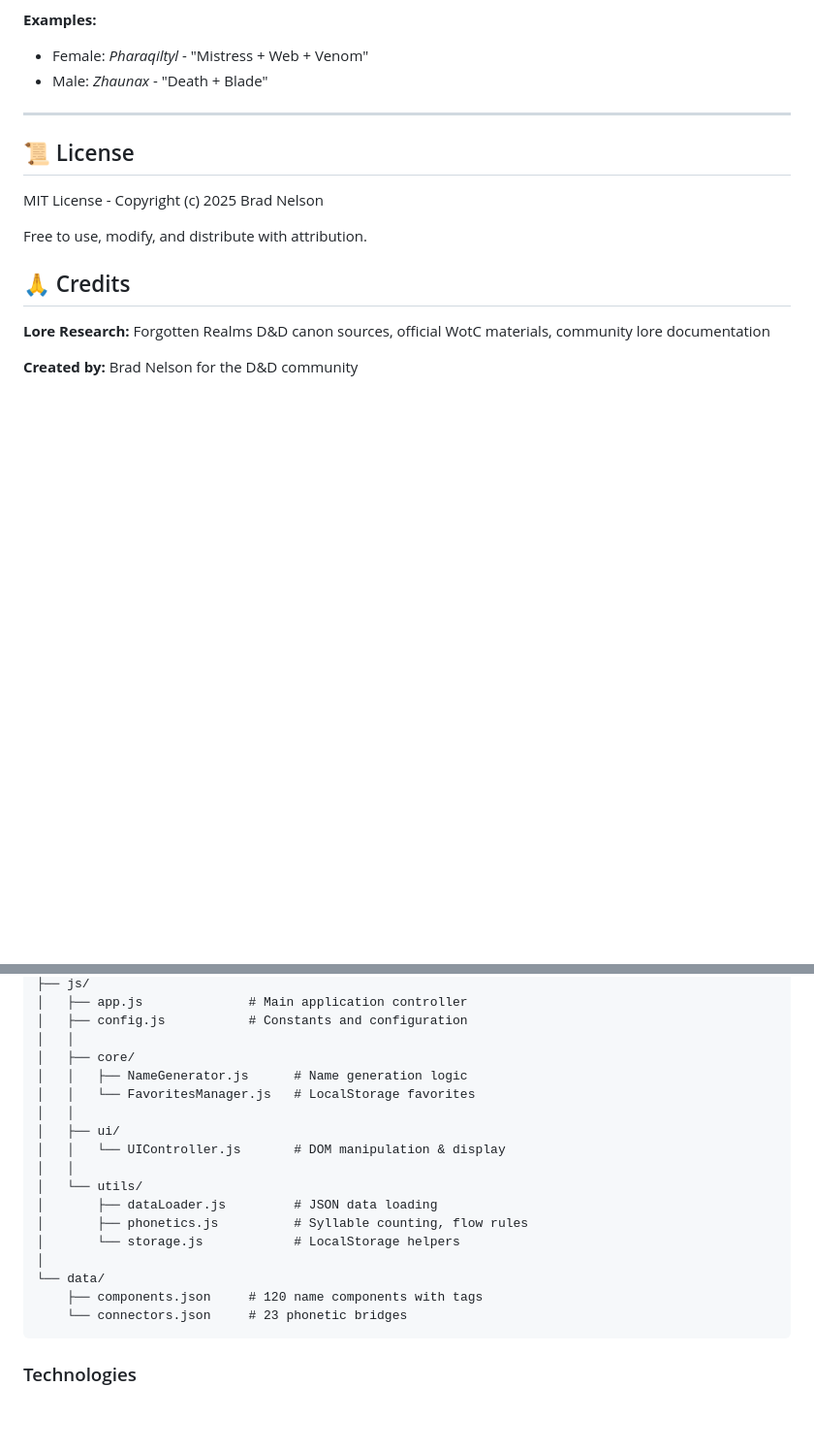
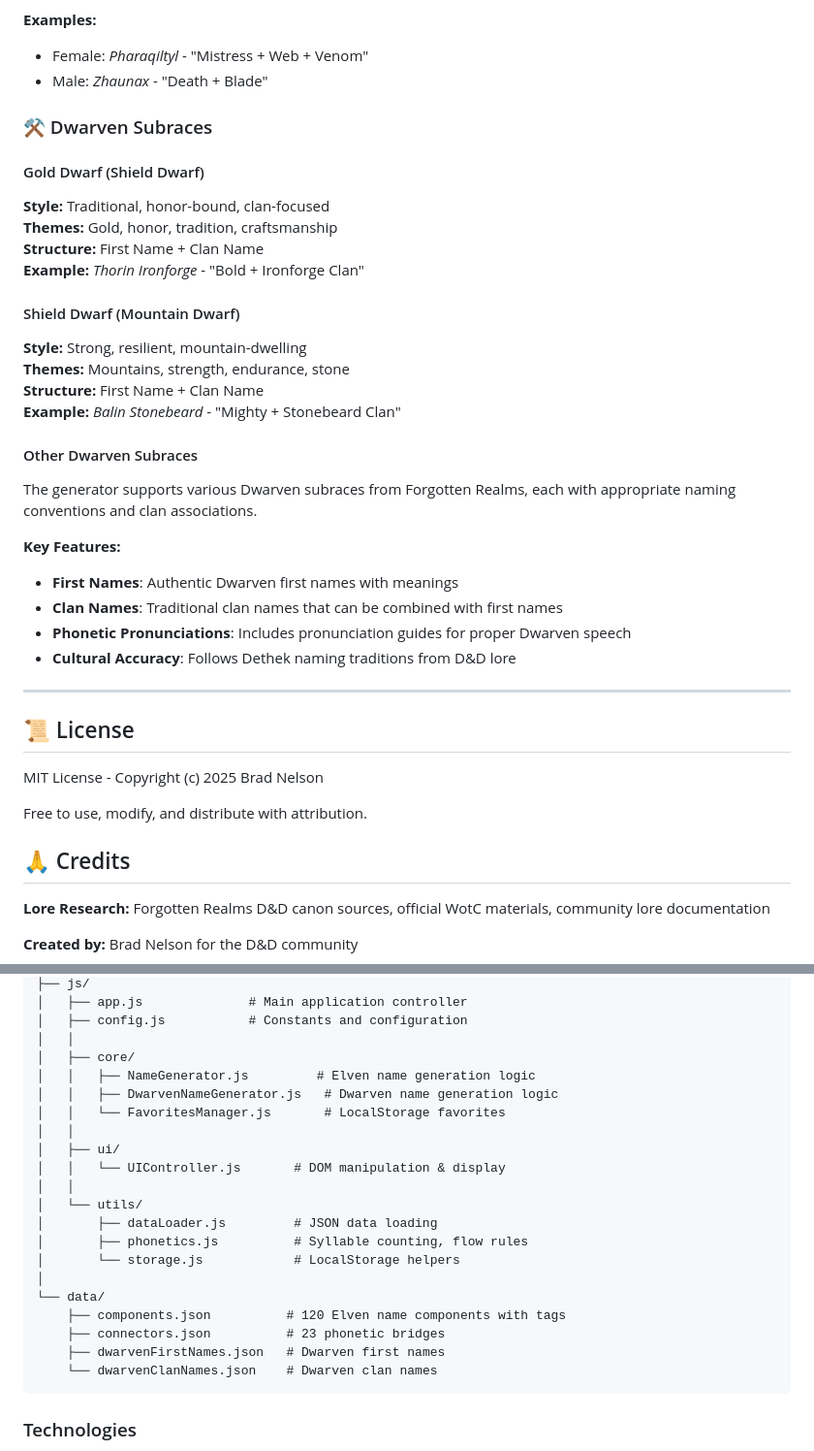
Before and after one commit to bradleynelson/elf-name-generator, a Markdown page: README.md, 2 parts joined by grey strips. Shown: that part at 97% size. Drawn GitHub-style; blank space fills up the shorter version.

````diff
--- a/README.md
+++ b/README.md
@@ -91,6 +111,29 @@ Emphasizes silver, moonlight, stars, flow (lyrical, 4+ syllables preferred)
 **Examples:**
 - Female: *Pharaqiltyl* - "Mistress + Web + Venom"
 - Male: *Zhaunax* - "Death + Blade"
+
+### ⚒️ Dwarven Subraces
+
+#### Gold Dwarf (Shield Dwarf)
+**Style:** Traditional, honor-bound, clan-focused
+**Themes:** Gold, honor, tradition, craftsmanship
+**Structure:** First Name + Clan Name
+**Example:** *Thorin Ironforge* - "Bold + Ironforge Clan"
+
+#### Shield Dwarf (Mountain Dwarf)
+**Style:** Strong, resilient, mountain-dwelling
+**Themes:** Mountains, strength, endurance, stone
+**Structure:** First Name + Clan Name
+**Example:** *Balin Stonebeard* - "Mighty + Stonebeard Clan"
+
+#### Other Dwarven Subraces
+The generator supports various Dwarven subraces from Forgotten Realms, each with appropriate naming conventions and clan associations.
+
+**Key Features:**
+- **First Names**: Authentic Dwarven first names with meanings
+- **Clan Names**: Traditional clan names that can be combined with first names
+- **Phonetic Pronunciations**: Includes pronunciation guides for proper Dwarven speech
+- **Cultural Accuracy**: Follows Dethek naming traditions from D&D lore
 
 ---
 
@@ -139,8 +182,9 @@ Free to use, modify, and distribute with attribution.
 │   ├── config.js           # Constants and configuration
 │   │
 │   ├── core/
-│   │   ├── NameGenerator.js      # Name generation logic
-│   │   └── FavoritesManager.js   # LocalStorage favorites
+│   │   ├── NameGenerator.js         # Elven name generation logic
+│   │   ├── DwarvenNameGenerator.js   # Dwarven name generation logic
+│   │   └── FavoritesManager.js       # LocalStorage favorites
 │   │
 │   ├── ui/
 │   │   └── UIController.js       # DOM manipulation & display
@@ -151,8 +195,10 @@ Free to use, modify, and distribute with attribution.
 │       └── storage.js            # LocalStorage helpers
 │
 └── data/
-    ├── components.json     # 120 name components with tags
-    └── connectors.json     # 23 phonetic bridges
+    ├── components.json          # 120 Elven name components with tags
+    ├── connectors.json          # 23 phonetic bridges
+    ├── dwarvenFirstNames.json   # Dwarven first names
+    └── dwarvenClanNames.json    # Dwarven clan names
 ```
 
 ### Technologies
````
Also changed, not shown: other parts of README.md (+32 -12 lines).
